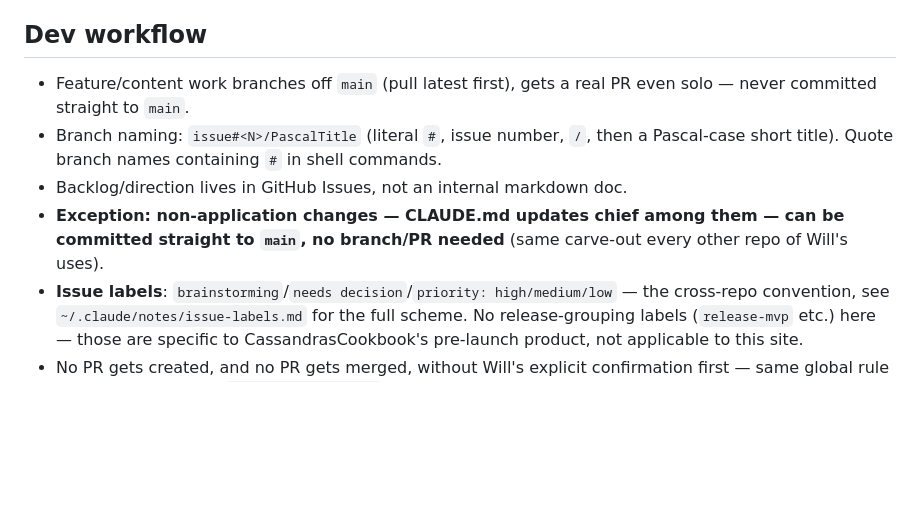
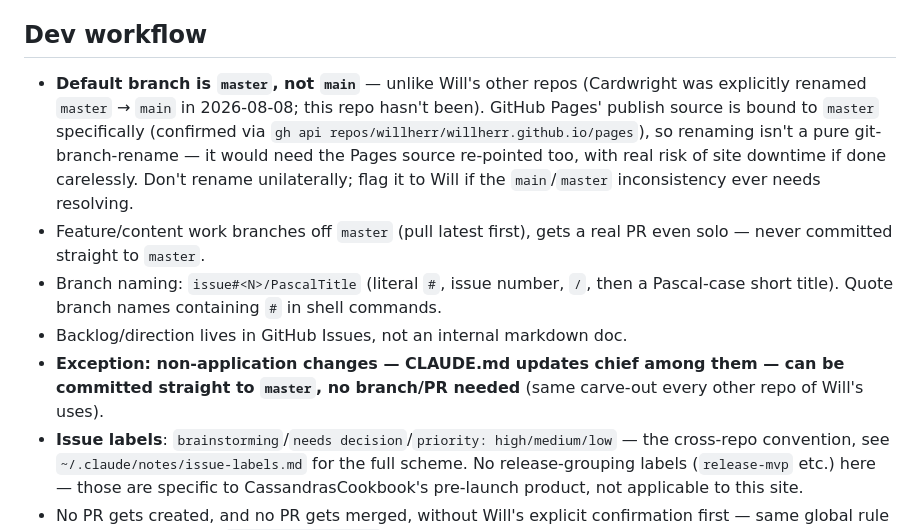
Before and after one commit to willherr/willherr.github.io, a Markdown page: CLAUDE.md, the part around the change. Drawn GitHub-style; blank space fills up the shorter version.

Commit message:
Fix CLAUDE.md: this repo's default branch is master, not main
Copied the main-branch wording from repos already renamed; this one's
GitHub Pages publish source is bound to master specifically, so it
wasn't renamed along with the others.

Co-Authored-By: Claude Sonnet 5 <noreply@anthropic.com>
Claude-Session: https://claude.ai/code/session_01CWkvrLgP5mdXnZehqV7s1L

```diff
--- a/CLAUDE.md
+++ b/CLAUDE.md
@@ -22,10 +22,11 @@ This file will need a real pass once #13 actually lands — don't write detailed
 
 ## Dev workflow
 
-- Feature/content work branches off `main` (pull latest first), gets a real PR even solo — never committed straight to `main`.
+- **Default branch is `master`, not `main`** — unlike Will's other repos (Cardwright was explicitly renamed `master` → `main` in 2026-08-08; this repo hasn't been). GitHub Pages' publish source is bound to `master` specifically (confirmed via `gh api repos/willherr/willherr.github.io/pages`), so renaming isn't a pure git-branch-rename — it would need the Pages source re-pointed too, with real risk of site downtime if done carelessly. Don't rename unilaterally; flag it to Will if the `main`/`master` inconsistency ever needs resolving.
+- Feature/content work branches off `master` (pull latest first), gets a real PR even solo — never committed straight to `master`.
 - Branch naming: `issue#<N>/PascalTitle` (literal `#`, issue number, `/`, then a Pascal-case short title). Quote branch names containing `#` in shell commands.
 - Backlog/direction lives in GitHub Issues, not an internal markdown doc.
-- **Exception: non-application changes — CLAUDE.md updates chief among them — can be committed straight to `main`, no branch/PR needed** (same carve-out every other repo of Will's uses).
+- **Exception: non-application changes — CLAUDE.md updates chief among them — can be committed straight to `master`, no branch/PR needed** (same carve-out every other repo of Will's uses).
 - **Issue labels**: `brainstorming`/`needs decision`/`priority: high/medium/low` — the cross-repo convention, see `~/.claude/notes/issue-labels.md` for the full scheme. No release-grouping labels (`release-mvp` etc.) here — those are specific to CassandrasCookbook's pre-launch product, not applicable to this site.
 - No PR gets created, and no PR gets merged, without Will's explicit confirmation first — same global rule as every other repo (`~/.claude/CLAUDE.md`).
 
```
